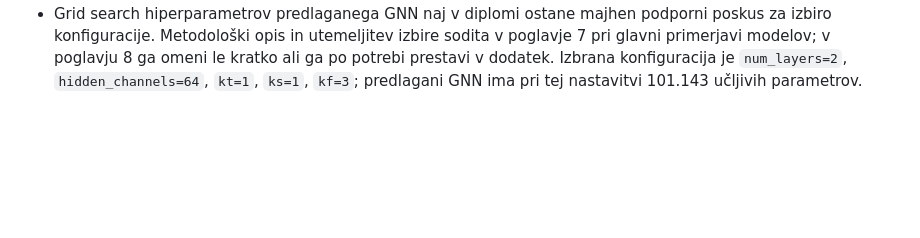
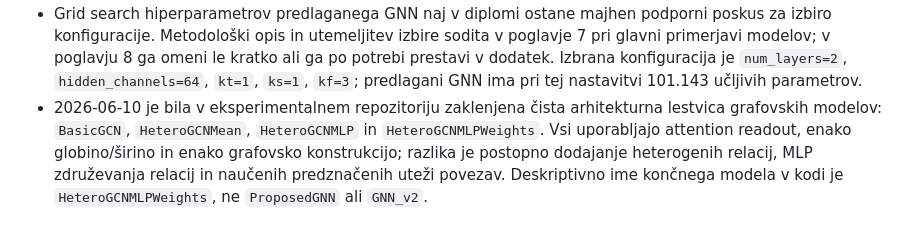
Before and after one commit to Space0code/diploma-latex, a Markdown page: MEMORY.md, the part around the change. GitHub-like rendering; blank space fills up the shorter version.

Commit message:
Record thesis GNN architecture naming
Document the finalized graph-model ladder for thesis writing: BasicGCN, HeteroGCNMean, HeteroGCNMLP, and HeteroGCNMLPWeights. Note that all variants use attention readout, share the compact architecture settings, and that HeteroGCNMLPWeights is the descriptive code name for the final model.

```diff
--- a/MEMORY.md
+++ b/MEMORY.md
@@ -203,3 +203,10 @@ urejanju, strukturi, slogu in virih diplomske naloge.
   kratko ali ga po potrebi prestavi v dodatek. Izbrana konfiguracija je
   `num_layers=2`, `hidden_channels=64`, `kt=1`, `ks=1`, `kf=3`; predlagani GNN
   ima pri tej nastavitvi 101.143 učljivih parametrov.
+- 2026-06-10 je bila v eksperimentalnem repozitoriju zaklenjena čista
+  arhitekturna lestvica grafovskih modelov: `BasicGCN`, `HeteroGCNMean`,
+  `HeteroGCNMLP` in `HeteroGCNMLPWeights`. Vsi uporabljajo attention readout,
+  enako globino/širino in enako grafovsko konstrukcijo; razlika je postopno
+  dodajanje heterogenih relacij, MLP združevanja relacij in naučenih
+  predznačenih uteži povezav. Deskriptivno ime končnega modela v kodi je
+  `HeteroGCNMLPWeights`, ne `ProposedGNN` ali `GNN_v2`.
```
